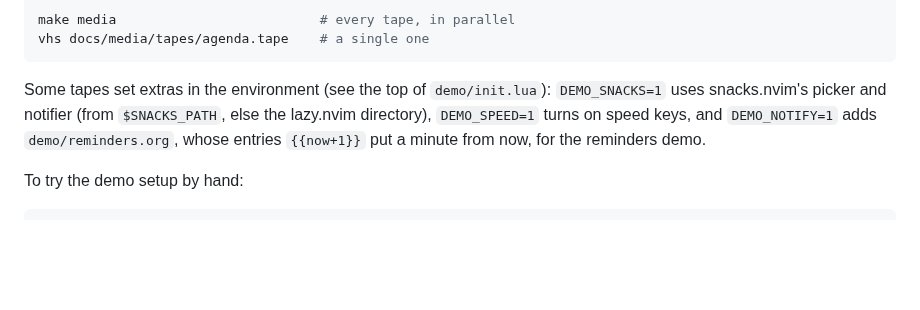
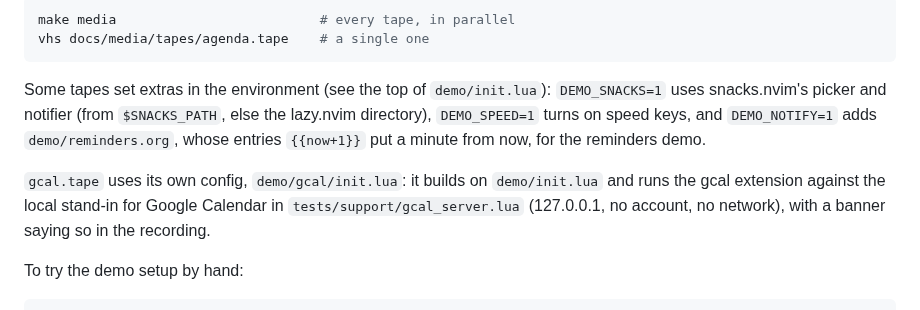
Before and after one commit to xheisenbugx/org.nvim, a Markdown page: docs/media/README.md, the part around the change. GitHub-like rendering; blank space fills up the shorter version.

````diff
--- a/docs/media/README.md
+++ b/docs/media/README.md
@@ -30,6 +30,11 @@ Some tapes set extras in the environment (see the top of
 on speed keys, and `DEMO_NOTIFY=1` adds `demo/reminders.org`, whose
 entries `{{now+1}}` put a minute from now, for the reminders demo.
 
+`gcal.tape` uses its own config, `demo/gcal/init.lua`: it builds on
+`demo/init.lua` and runs the gcal extension against the local stand-in for
+Google Calendar in `tests/support/gcal_server.lua` (127.0.0.1, no account,
+no network), with a banner saying so in the recording.
+
 To try the demo setup by hand:
 
 ```sh
````
Also changed, not shown: README.md (+8 -2 lines), docs/media/gcal.gif (added), 3 other files.
